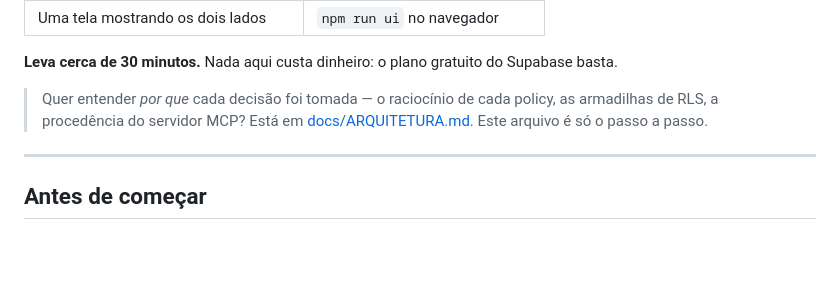
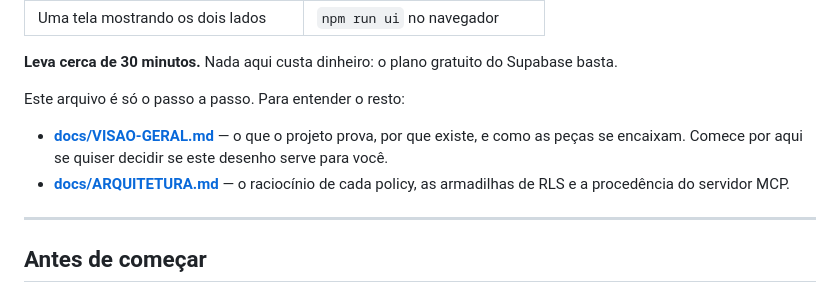
Before and after one commit to Lucasanthiago/mcp-supabase-rls-template, a Markdown page: README.md, the part around the change. Drawn GitHub-style; blank space fills up the shorter version.

```diff
--- a/README.md
+++ b/README.md
@@ -19,9 +19,13 @@ Ao terminar este guia você vai ter, no seu próprio Supabase:
 **Leva cerca de 30 minutos.** Nada aqui custa dinheiro: o plano gratuito do
 Supabase basta.
 
-> Quer entender *por que* cada decisão foi tomada — o raciocínio de cada policy,
-> as armadilhas de RLS, a procedência do servidor MCP? Está em
-> [docs/ARQUITETURA.md](docs/ARQUITETURA.md). Este arquivo é só o passo a passo.
+Este arquivo é só o passo a passo. Para entender o resto:
+
+- **[docs/VISAO-GERAL.md](docs/VISAO-GERAL.md)** — o que o projeto prova, por que
+  existe, e como as peças se encaixam. Comece por aqui se quiser decidir se este
+  desenho serve para você.
+- **[docs/ARQUITETURA.md](docs/ARQUITETURA.md)** — o raciocínio de cada policy, as
+  armadilhas de RLS e a procedência do servidor MCP.
 
 ---
 
```
Also changed, not shown: docs/VISAO-GERAL.md (added, +227 -0 lines).
